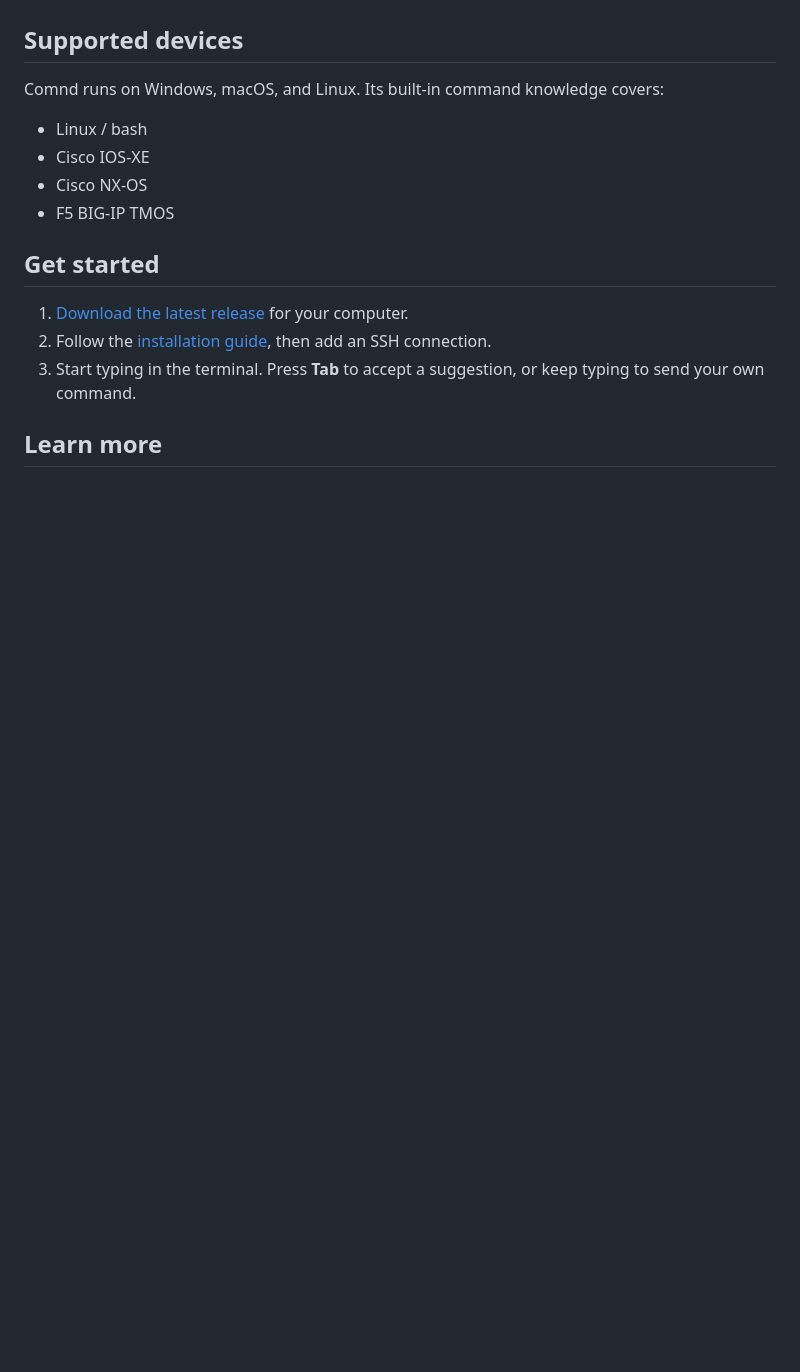
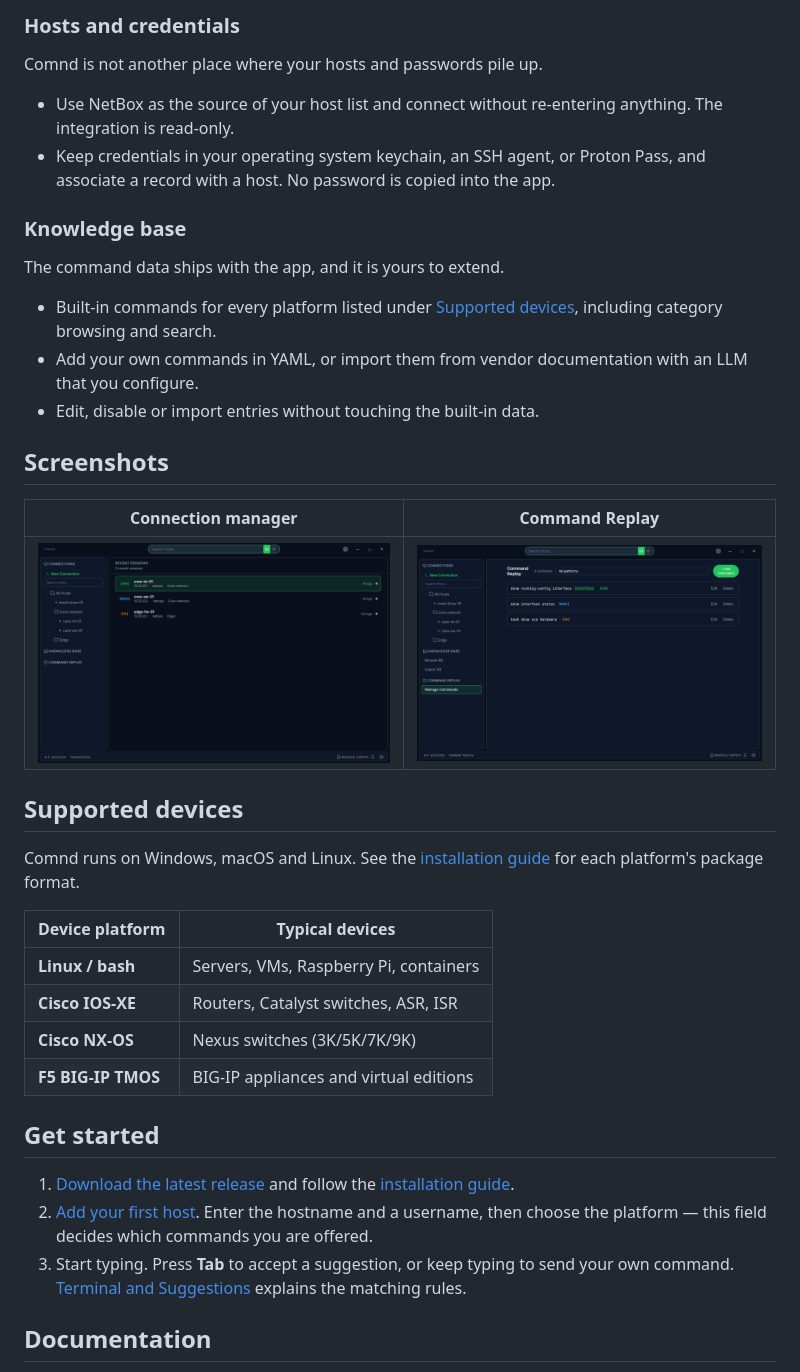
Before and after one commit to bonzo81/comnd, a Markdown page: README.md, the part around one of its changes. Rendered like a GitHub page; pictures changed too: docs/images/readme-connections.png (added), docs/images/readme-replay.png (added); blank space fills up the shorter version.

```diff
--- a/README.md
+++ b/README.md
@@ -24,18 +33,40 @@ Comnd [“command”] is a desktop SSH client that suggests relevant commands as
+### Hosts and credentials
+
+Comnd is not another place where your hosts and passwords pile up.
+
+- Use NetBox as the source of your host list and connect without re-entering anything. The integration is read-only.
+- Keep credentials in your operating system keychain, an SSH agent, or Proton Pass, and associate a record with a host. No password is copied into the app.
+
+### Knowledge base
+
+The command data ships with the app, and it is yours to extend.
+
+- Built-in commands for every platform listed under [Supported devices](#supported-devices), including category browsing and search.
+- Add your own commands in YAML, or import them from vendor documentation with an LLM that you configure.
+- Edit, disable or import entries without touching the built-in data.
+
+## Screenshots
+
+| Connection manager | Command Replay |
+|---|---|
+| ![Host list with folders and recent sessions](docs/images/readme-connections.png) | ![Saved commands across three platforms, one containing a variable](docs/images/readme-replay.png) |
 
 ## Supported devices
 
-Comnd runs on Windows, macOS, and Linux. Its built-in command knowledge covers:
+Comnd runs on Windows, macOS and Linux. See the [installation guide](docs/user-guide/01-installation.md) for each platform's package format.
 
-- Linux / bash
-- Cisco IOS-XE
-- Cisco NX-OS
-- F5 BIG-IP TMOS
+| Device platform | Typical devices |
+|---|---|
+| **Linux / bash** | Servers, VMs, Raspberry Pi, containers |
+| **Cisco IOS-XE** | Routers, Catalyst switches, ASR, ISR |
+| **Cisco NX-OS** | Nexus switches (3K/5K/7K/9K) |
+| **F5 BIG-IP TMOS** | BIG-IP appliances and virtual editions |
 
 ## Get started
 
-1. [Download the latest release](https://github.com/bonzo81/comnd/releases/latest) for your computer.
-2. Follow the [installation guide](docs/user-guide/01-installation.md), then add an SSH connection.
-3. Start typing in the terminal. Press **Tab** to accept a suggestion, or keep typing to send your own command.
+1. [Download the latest release](https://github.com/bonzo81/comnd/releases/latest) and follow the [installation guide](docs/user-guide/01-installation.md).
+2. [Add your first host](docs/user-guide/02-getting-started.md). Enter the hostname and a username, then choose the platform — this field decides which commands you are offered.
+3. Start typing. Press **Tab** to accept a suggestion, or keep typing to send your own command. [Terminal and Suggestions](docs/user-guide/04-terminal-and-suggestions.md) explains the matching rules.
 
-## Learn more
+## Documentation
 
```
Also changed, not shown: other parts of README.md (+42 -21 lines), docs/testing/visual-baseline.md (+13 -0 lines), docs/images/readme-terminal-suggestions.png (added).
